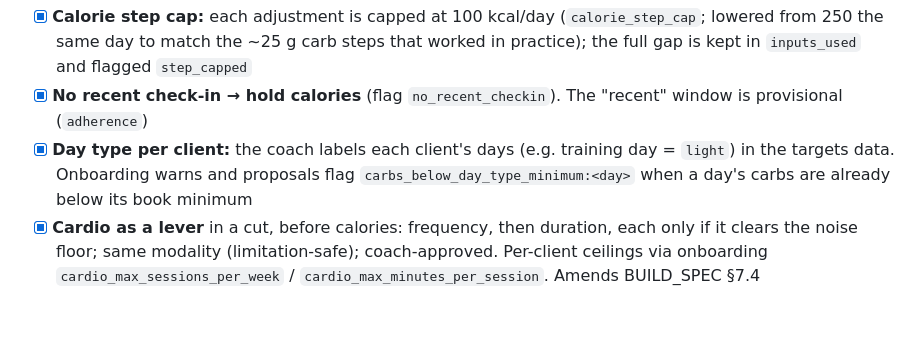
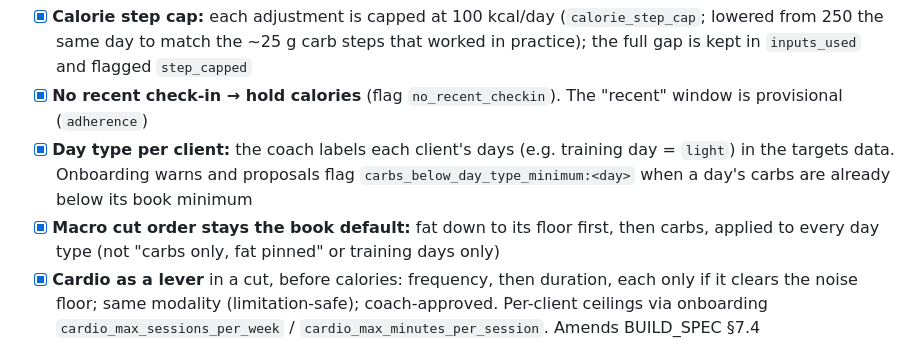
Before and after one commit to HerbyJ3/ai-bodybuilding, a Markdown page: coach-agent/docs/OPEN_ITEMS.md, the part around the change. Rendered like a GitHub page; blank space fills up the shorter version.

Commit message:
Record decision: keep the book's macro cut order
Co-Authored-By: Claude Opus 5.5 <noreply@anthropic.com>
Claude-Session: https://claude.ai/code/session_01NmA87wykkULjpBX8WD6hfx

```diff
--- a/coach-agent/docs/OPEN_ITEMS.md
+++ b/coach-agent/docs/OPEN_ITEMS.md
@@ -15,6 +15,7 @@
 - [x] **Calorie step cap:** each adjustment is capped at 100 kcal/day (`calorie_step_cap`; lowered from 250 the same day to match the ~25 g carb steps that worked in practice); the full gap is kept in `inputs_used` and flagged `step_capped`
 - [x] **No recent check-in → hold calories** (flag `no_recent_checkin`). The "recent" window is provisional (`adherence`)
 - [x] **Day type per client:** the coach labels each client's days (e.g. training day = `light`) in the targets data. Onboarding warns and proposals flag `carbs_below_day_type_minimum:<day>` when a day's carbs are already below its book minimum
+- [x] **Macro cut order stays the book default:** fat down to its floor first, then carbs, applied to every day type (not "carbs only, fat pinned" or training days only)
 - [x] **Cardio as a lever** in a cut, before calories: frequency, then duration, each only if it clears the noise floor; same modality (limitation-safe); coach-approved. Per-client ceilings via onboarding `cardio_max_sessions_per_week` / `cardio_max_minutes_per_session`. Amends BUILD_SPEC §7.4
 
 ## Provisional (not from source books)
```
